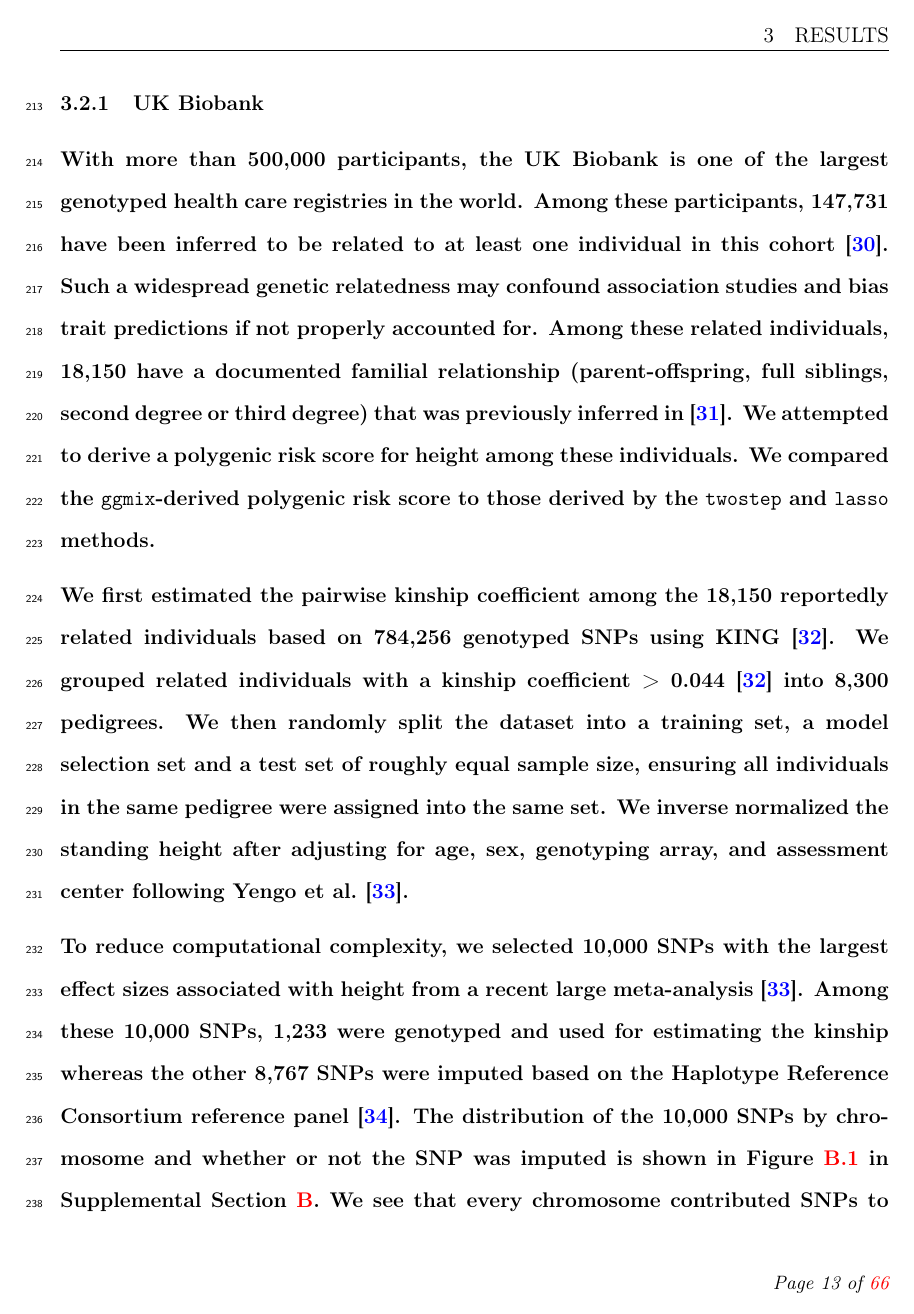
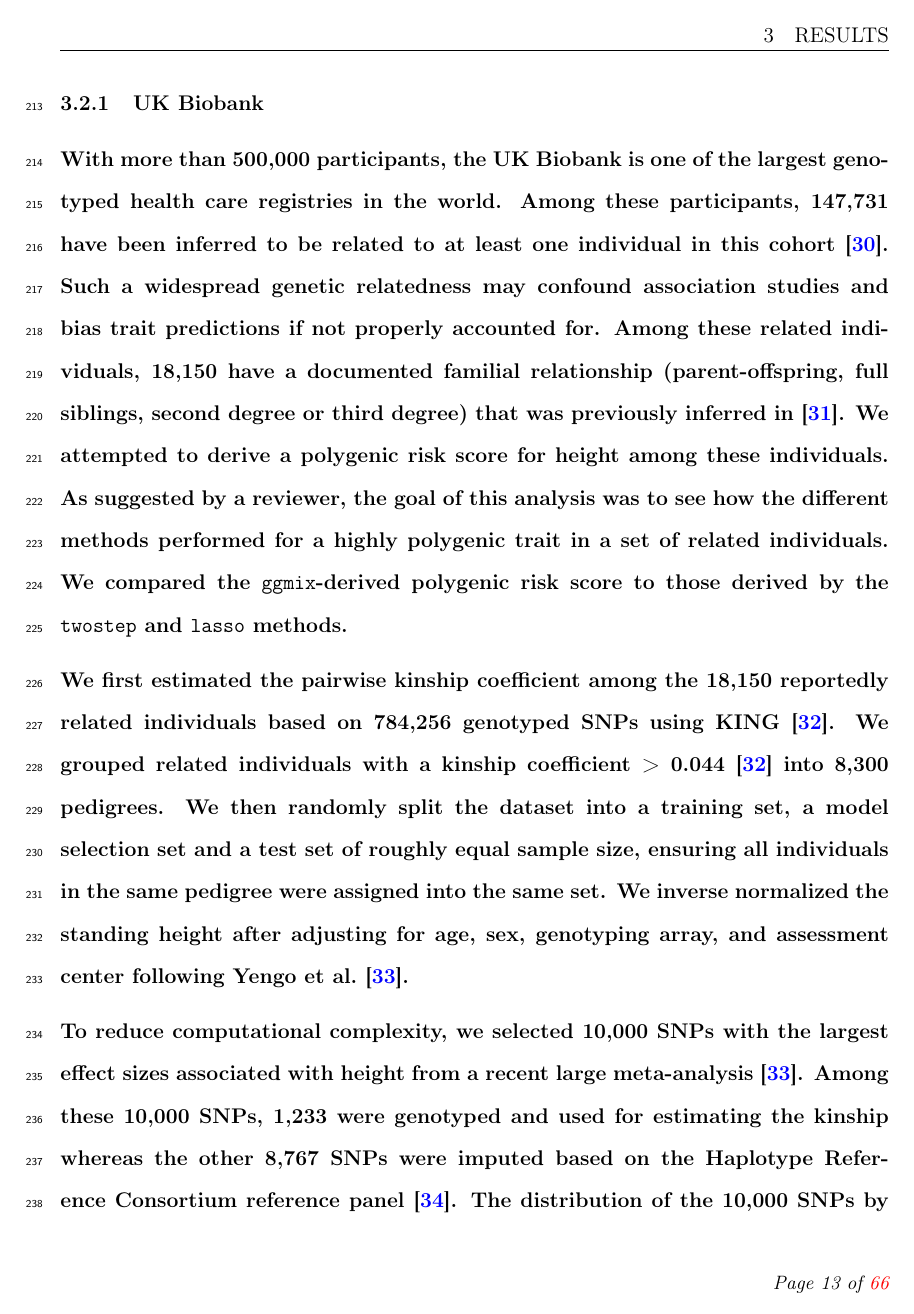
Before and after one commit to sahirbhatnagar/ggmix, a LaTeX paper (manuscript/source/ggmix_manuscript_v1.tex): page 13 of 66. Compiled offline with pdfLaTeX.

Commit message:
cleaned ukb

```diff
--- a/manuscript/source/ggmix_manuscript_v1.tex
+++ b/manuscript/source/ggmix_manuscript_v1.tex
@@ -577,11 +577,11 @@ Three datasets with different features were used to illustrate the potential adv
 
 \subsubsection{UK Biobank}
 
-\textbf{With more than 500,000 participants, the UK Biobank is one of the largest genotyped health care registries in the world. Among these participants, 147,731 have been inferred to be related to at least one individual in this cohort~\citep{bycroft2018uk}. Such a widespread genetic relatedness may confound association studies and bias trait predictions if not properly accounted for. Among these related individuals, 18,150 have a documented familial relationship (parent-offspring, full siblings, second degree or third degree) that was previously inferred in~\citep{biobank2015genotyping}. We attempted to derive a polygenic risk score for height among these individuals. We compared the \ggmix-derived polygenic risk score to those derived by the \texttt{twostep} and \texttt{lasso} methods.}
+\textbf{With more than 500,000 participants, the UK Biobank is one of the largest genotyped health care registries in the world. Among these participants, 147,731 have been inferred to be related to at least one individual in this cohort~\citep{bycroft2018uk}. Such a widespread genetic relatedness may confound association studies and bias trait predictions if not properly accounted for. Among these related individuals, 18,150 have a documented familial relationship (parent-offspring, full siblings, second degree or third degree) that was previously inferred in~\citep{biobank2015genotyping}. We attempted to derive a polygenic risk score for height among these individuals. As suggested by a reviewer, the goal of this analysis was to see how the different methods performed for a highly polygenic trait in a set of related individuals. We compared the \ggmix-derived polygenic risk score to those derived by the \texttt{twostep} and \texttt{lasso} methods.}
 
 \textbf{We first estimated the pairwise kinship coefficient among the 18,150 reportedly related individuals based on 784,256 genotyped SNPs using KING~\citep{manichaikul2010robust}. We grouped related individuals with a kinship coefficient > 0.044~\citep{manichaikul2010robust} into 8,300 pedigrees. We then randomly split the dataset into a training set, a model selection set and a test set of roughly equal sample size, ensuring all individuals in the same pedigree were assigned into the same set. We inverse normalized the standing height after adjusting for age, sex, genotyping array, and assessment center following Yengo et al.~\citep{yengo2018meta}. }
 
-\textbf{To reduce computational complexity, we selected 10,000 SNPs with the largest effect sizes associated with height from a recent large meta-analysis~\citep{yengo2018meta}. Among these 10,000 SNPs, 1,233 were genotyped and used for estimating the kinship whereas the other 8,767 SNPs were imputed based on the Haplotype Reference Consortium reference panel~\citep{mccarthy2016reference}. The distribution of the 10,000 SNPs by chromosome and whether or not the SNP was imputed is shown in Figure~\ref{fig:UKB-chromosome-distribution} in Supplemental Section~\ref{ap:rda}. We see that every chromosome contributed SNPs to the model with 15\% coming from chromosome 6. We used \ggmix, \texttt{twostep} and \texttt{lasso} to select SNPs most predictive of the inverse normalized height on the training set, and chose the $\lambda$ with the lowest prediction RMSE on the model selection set for each method. We then examined the performance of each derived polygenic risk score on the test set. Similar to Section~\ref{simustudy}, we adjusted for the top 10 genetic PCs as unpenalized predictors when fitting the \texttt{lasso} models, and supplied the kinship matrix based on 784,256 genotyped SNPs to \texttt{ggmix} and \texttt{twostep}.}
+\textbf{To reduce computational complexity, we selected 10,000 SNPs with the largest effect sizes associated with height from a recent large meta-analysis~\citep{yengo2018meta}. Among these 10,000 SNPs, 1,233 were genotyped and used for estimating the kinship whereas the other 8,767 SNPs were imputed based on the Haplotype Reference Consortium reference panel~\citep{mccarthy2016reference}. The distribution of the 10,000 SNPs by chromosome and whether or not the SNP was imputed is shown in Figure~\ref{fig:UKB-chromosome-distribution} in Supplemental Section~\ref{ap:rda}. We see that every chromosome contributed SNPs to the model with 15\% coming from chromosome 6. The markers we used are theoretically independent since Yengo et al. performed a COJO analysis which should have tuned down signals due to linkage disequilibrium~\citep{yengo2018meta}. We used \ggmix, \texttt{twostep} and \texttt{lasso} to select SNPs most predictive of the inverse normalized height on the training set, and chose the $\lambda$ with the lowest prediction RMSE on the model selection set for each method. We then examined the performance of each derived polygenic risk score on the test set. Similar to Section~\ref{simustudy}, we adjusted for the top 10 genetic PCs as unpenalized predictors when fitting the \texttt{lasso} models, and supplied the kinship matrix based on 784,256 genotyped SNPs to \texttt{ggmix} and \texttt{twostep}.}
 
 \textbf{We found that with a kinship matrix estimated using all genotyped SNPs, \ggmix ~had the possibility to achieve a lower RMSE on the model selection set compared to the \texttt{twostep} and \texttt{lasso} methods (Figure~\ref{fig:UKB-Figure}A). An optimized \ggmix-derived polygenic risk score that utilized the least number of SNPs was also able to better predict the trait with lower RMSE on the test set (Figure~\ref{fig:UKB-Figure}B).}
 
```
Also changed, not shown: manuscript/source/figure/Mice-comparison-fixTPR-1.pdf, manuscript/source/figure/UKB-Figure-1.pdf, manuscript/source/figure/UKB-chromosome-distribution-1.pdf, manuscript/source/figure/ggmix-bic-1.pdf, manuscript/source/figure/ggmix-hdbic-1.pdf, manuscript/source/figure/ggmix-obs-pred-1.pdf, manuscript/source/figure/ggmix-popkin-1.pdf, manuscript/source/figure/ggmix-qqplot-1.pdf, manuscript/source/figure/ggmix-qqplot-2.pdf, manuscript/source/figure/ggmix-solution-path-1.pdf, manuscript/source/figure/ggmix-tukey-1.pdf, manuscript/source/ggmix_manuscript_v1.tex (4 more changed lines), 1 other file.
